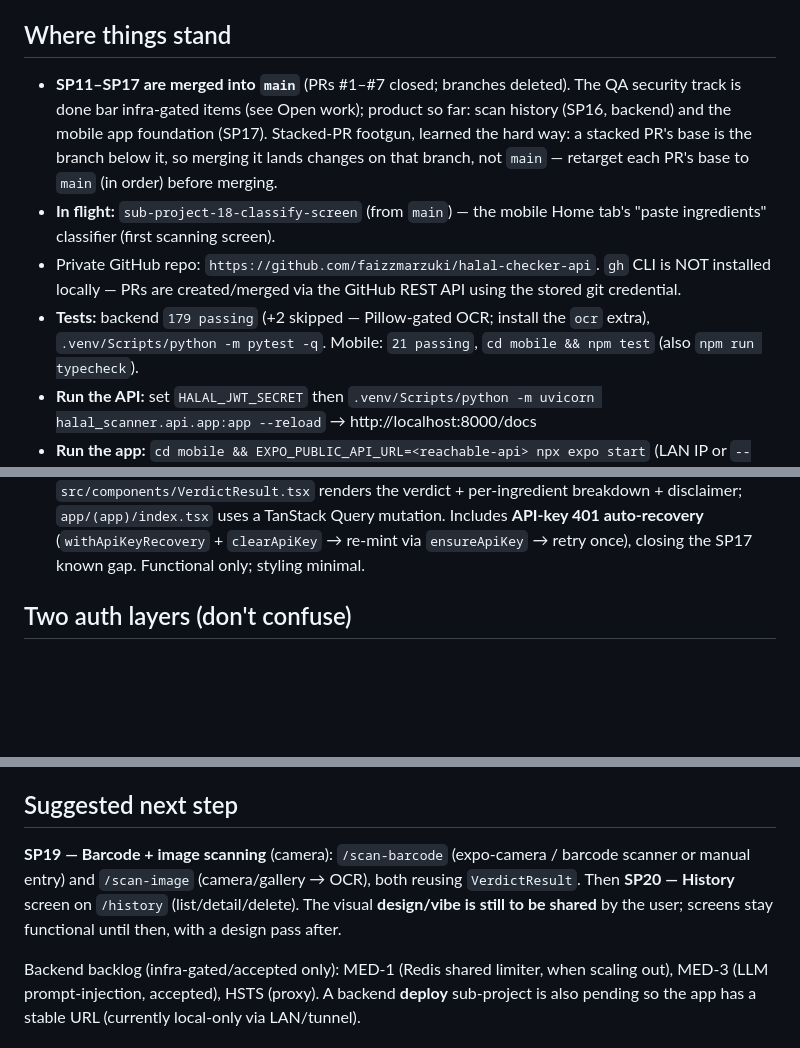
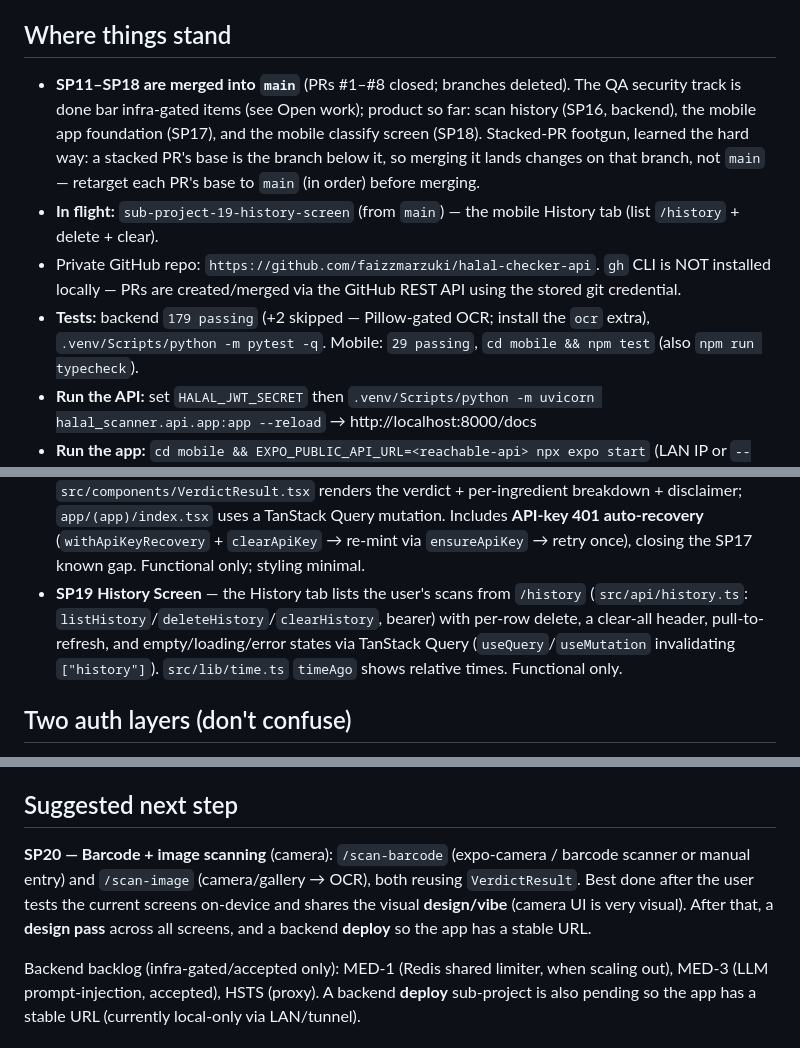
Before and after one commit to faizzmarzuki/halal-checker-api, a Markdown page: docs/CHECKPOINT.md, 3 parts joined by grey strips. GitHub-like rendering; blank space fills up the shorter version.

Commit message:
docs(mobile): SP19 done — History screen
29 mobile tests green, tsc clean. History tab lists /history with delete + clear
+ pull-to-refresh; relative-time helper.

Co-Authored-By: Claude Opus 4.8 (1M context) <noreply@anthropic.com>

```diff
--- a/docs/CHECKPOINT.md
+++ b/docs/CHECKPOINT.md
@@ -4,19 +4,20 @@ Resume point for the Halal Checker API. Tell Claude "refer to docs/CHECKPOINT.md
 to pick up exactly here.
 
 ## Where things stand
-- **SP11–SP17 are merged into `main`** (PRs #1–#7 closed; branches deleted). The
+- **SP11–SP18 are merged into `main`** (PRs #1–#8 closed; branches deleted). The
   QA security track is done bar infra-gated items (see Open work); product so far:
-  scan history (SP16, backend) and the mobile app foundation (SP17).
+  scan history (SP16, backend), the mobile app foundation (SP17), and the mobile
+  classify screen (SP18).
   Stacked-PR footgun, learned the hard way: a stacked PR's base is the branch
   below it, so merging it lands changes on that branch, not `main` — retarget
   each PR's base to `main` (in order) before merging.
-- **In flight:** `sub-project-18-classify-screen` (from `main`) — the mobile Home
-  tab's "paste ingredients" classifier (first scanning screen).
+- **In flight:** `sub-project-19-history-screen` (from `main`) — the mobile
+  History tab (list `/history` + delete + clear).
 - Private GitHub repo: `https://github.com/faizzmarzuki/halal-checker-api`.
   `gh` CLI is NOT installed locally — PRs are created/merged via the GitHub REST
   API using the stored git credential.
 - **Tests:** backend `179 passing` (+2 skipped — Pillow-gated OCR; install the
-  `ocr` extra), `.venv/Scripts/python -m pytest -q`. Mobile: `21 passing`,
+  `ocr` extra), `.venv/Scripts/python -m pytest -q`. Mobile: `29 passing`,
   `cd mobile && npm test` (also `npm run typecheck`).
 - **Run the API:** set `HALAL_JWT_SECRET` then
   `.venv/Scripts/python -m uvicorn halal_scanner.api.app:app --reload` → http://localhost:8000/docs
@@ -98,6 +99,12 @@ Mobile app (`mobile/`, React Native + Expo, iOS + Android):
   Includes **API-key 401 auto-recovery** (`withApiKeyRecovery` + `clearApiKey` →
   re-mint via `ensureApiKey` → retry once), closing the SP17 known gap. Functional
   only; styling minimal.
+- **SP19 History Screen** — the History tab lists the user's scans from
+  `/history` (`src/api/history.ts`: `listHistory`/`deleteHistory`/`clearHistory`,
+  bearer) with per-row delete, a clear-all header, pull-to-refresh, and
+  empty/loading/error states via TanStack Query (`useQuery`/`useMutation`
+  invalidating `["history"]`). `src/lib/time.ts` `timeAgo` shows relative times.
+  Functional only.
 
 ## Two auth layers (don't confuse)
 - **JWT Bearer** → `/auth/*`, `/keys`, `/admin/*` (humans managing accounts).
@@ -136,11 +143,12 @@ Still open:
 - **LOW** — HSTS at the proxy (the rest of the LOW items are done).
 
 ## Suggested next step
-**SP19 — Barcode + image scanning** (camera): `/scan-barcode` (expo-camera /
+**SP20 — Barcode + image scanning** (camera): `/scan-barcode` (expo-camera /
 barcode scanner or manual entry) and `/scan-image` (camera/gallery → OCR), both
-reusing `VerdictResult`. Then **SP20 — History** screen on `/history`
-(list/detail/delete). The visual **design/vibe is still to be shared** by the
-user; screens stay functional until then, with a design pass after.
+reusing `VerdictResult`. Best done after the user tests the current screens
+on-device and shares the visual **design/vibe** (camera UI is very visual). After
+that, a **design pass** across all screens, and a backend **deploy** so the app
+has a stable URL.
 
 Backend backlog (infra-gated/accepted only): MED-1 (Redis shared limiter, when
 scaling out), MED-3 (LLM prompt-injection, accepted), HSTS (proxy). A backend
```
